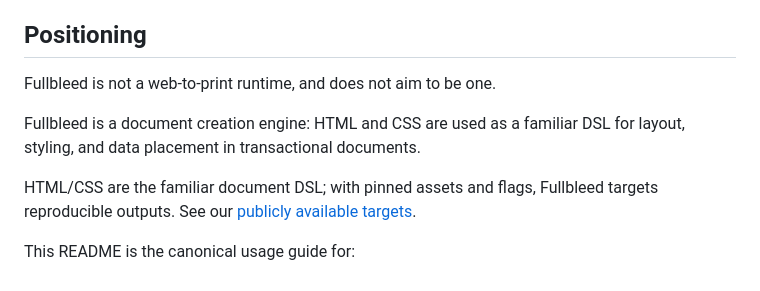
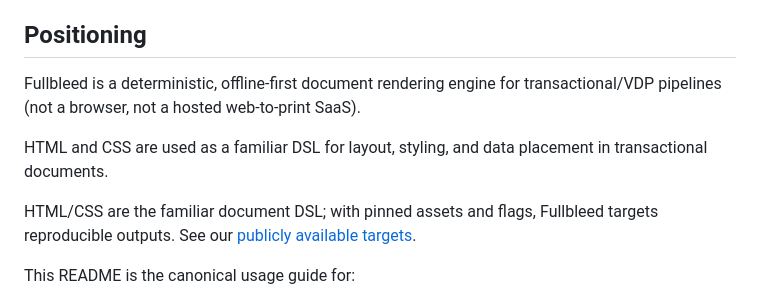
Before and after one commit to fullbleed-engine/fullbleed-official, a Markdown page: README.md, the part around the change. Rendered like a GitHub page.

```diff
--- a/README.md
+++ b/README.md
@@ -16,9 +16,9 @@ License: AGPLv3 for OSS use; commercial license available for proprietary/closed
 
 ## Positioning
 
-Fullbleed is not a web-to-print runtime, and does not aim to be one.
+Fullbleed is a deterministic, offline-first document rendering engine for transactional/VDP pipelines (not a browser, not a hosted web-to-print SaaS).
 
-Fullbleed is a document creation engine: HTML and CSS are used as a familiar DSL for layout, styling, and data placement in transactional documents.
+HTML and CSS are used as a familiar DSL for layout, styling, and data placement in transactional documents.
 
 HTML/CSS are the familiar document DSL; with pinned assets and flags, Fullbleed targets reproducible outputs.
 See our [publicly available targets](https://github.com/fullbleed-engine/fullbleed-targets).
```
